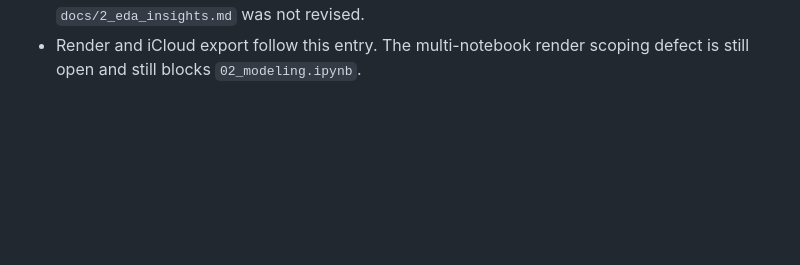
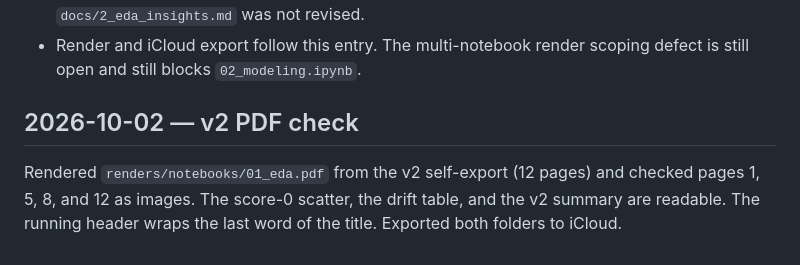
Before and after one commit to tuannm3812/kaggle-s6e10-predicting-airline-satisfaction, a Markdown page: docs/6_agent_log.md, the part around the change. Drawn GitHub-style; blank space fills up the shorter version.

Commit message:
docs(log): record the v2 PDF check
Pages from the executed-notebook render were inspected before the iCloud
export. The header wraps the title; the charts and tables are readable.

Co-authored-by: Cursor <cursoragent@cursor.com>

```diff
--- a/docs/6_agent_log.md
+++ b/docs/6_agent_log.md
@@ -254,3 +254,10 @@ Followed the handoff above.
   24 cells / 228 KB). `docs/2_eda_insights.md` was not revised.
 - Render and iCloud export follow this entry. The multi-notebook render
   scoping defect is still open and still blocks `02_modeling.ipynb`.
+
+## 2026-10-02 — v2 PDF check
+
+Rendered `renders/notebooks/01_eda.pdf` from the v2 self-export (12 pages)
+and checked pages 1, 5, 8, and 12 as images. The score-0 scatter, the
+drift table, and the v2 summary are readable. The running header wraps
+the last word of the title. Exported both folders to iCloud.
```
